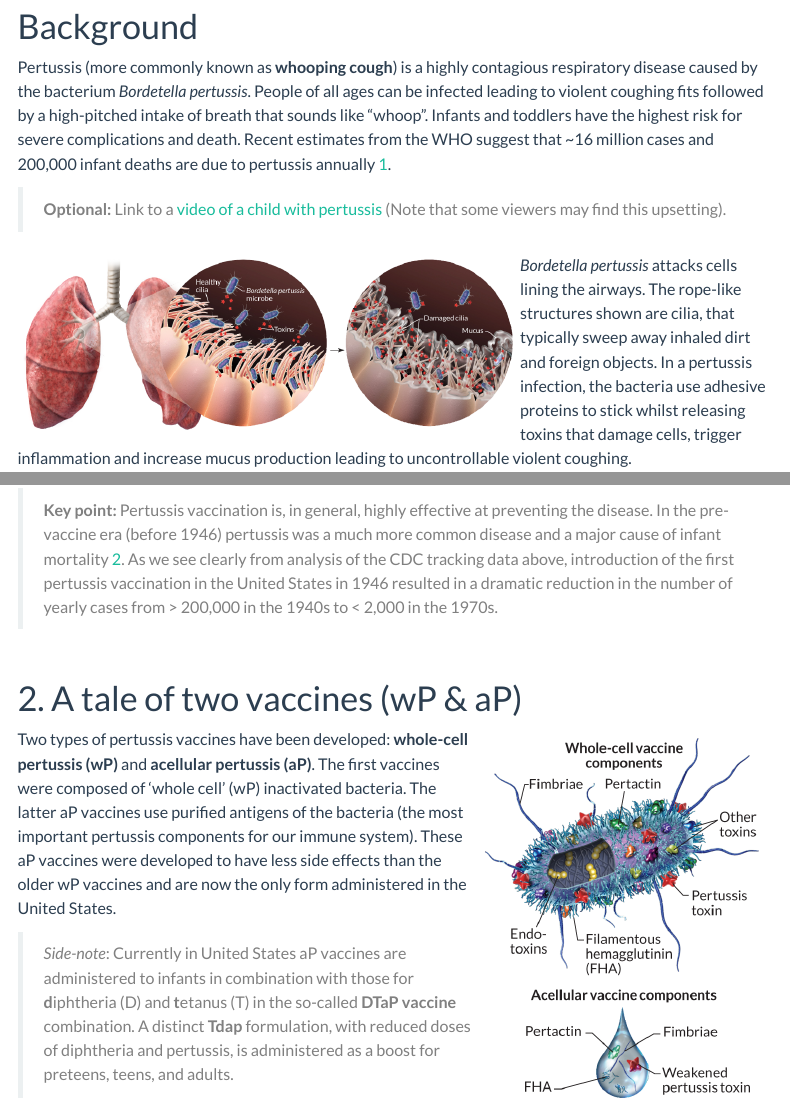
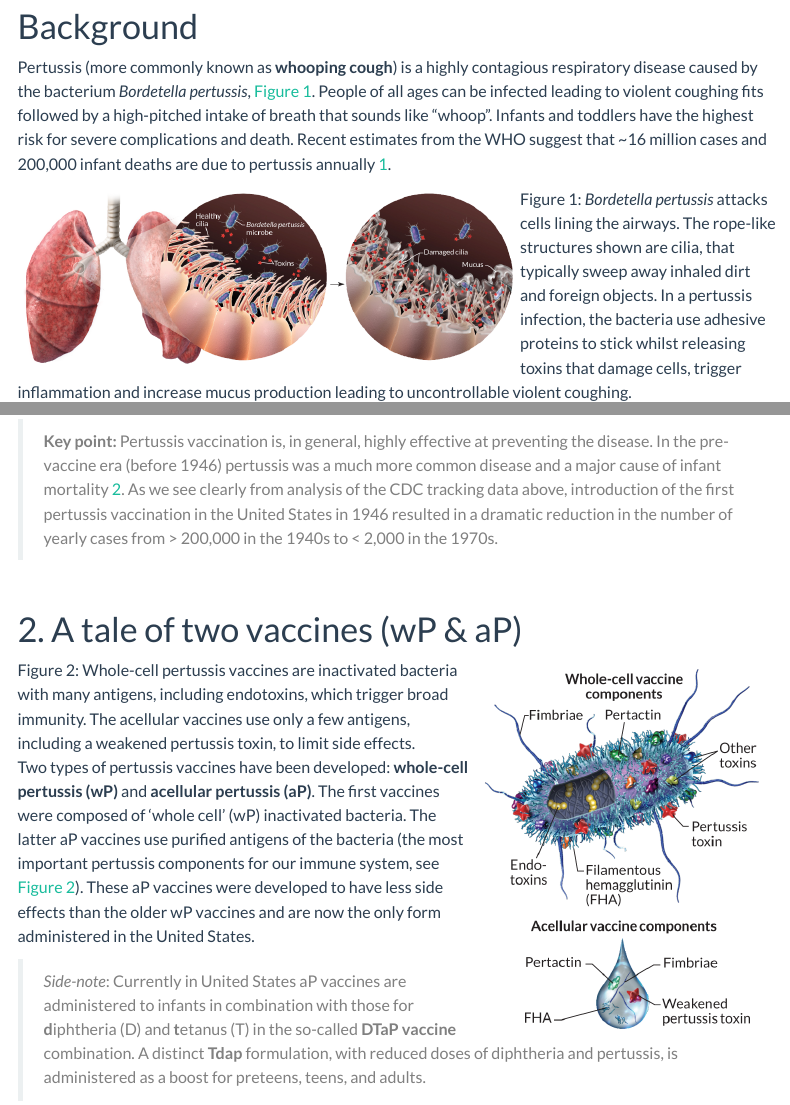
Before and after one commit to bioboot/cmi_pb_labclass, a Quarto document (quarto_format/quarto_update.qmd): the page in a window 1100 px wide, from 250 px down, and a second part further down, joined at a grey line. Rendered offline with R 4.5, knitr and Pandoc in place of Quarto, with nearby package versions; some code elsewhere in the file could not run offline; menus at the side of the page are left out; long lines of code are wrapped.

Commit message:
Add quarto figure referencing

```diff
--- a/quarto_format/quarto_update.qmd
+++ b/quarto_format/quarto_update.qmd
@@ -27,13 +27,13 @@
 
 # Background
 
-Pertussis (more commonly known as **whooping cough**) is a highly contagious respiratory disease caused by the bacterium *Bordetella pertussis*. People of all ages can be infected leading to violent coughing fits followed by a high-pitched intake of breath that sounds like "whoop". Infants and toddlers have the highest risk for severe complications and death. Recent estimates from the WHO suggest that ~16 million cases and 200,000 infant deaths are due to pertussis annually [1](https://pubmed.ncbi.nlm.nih.gov/20466419/).
+Pertussis (more commonly known as **whooping cough**) is a highly contagious respiratory disease caused by the bacterium *Bordetella pertussis*, @fig-pretussis. People of all ages can be infected leading to violent coughing fits followed by a high-pitched intake of breath that sounds like "whoop". Infants and toddlers have the highest risk for severe complications and death. Recent estimates from the WHO suggest that ~16 million cases and 200,000 infant deaths are due to pertussis annually [1](https://pubmed.ncbi.nlm.nih.gov/20466419/).
+
+![*Bordetella pertussis* attacks cells lining the airways. The rope-like structures shown are cilia, that typically sweep away inhaled dirt and foreign objects. In a pertussis infection, the bacteria use adhesive proteins to stick whilst releasing toxins that damage cells, trigger inflammation and increase mucus production leading to uncontrollable violent coughing.](images/pretussis_in_lungs.png "Bordetella pertussis produces a number of adhesins and toxins, which are important in pathogenesis. Following inhalation, *B. pertussis* adheres to ciliated epithelium in the trachea and bronchi and release these extracellular toxins. "){#fig-pretussis style="float: left;" width="500"}
+
 
 > **Optional:** Link to a [video of a child with pertussis](https://www.youtube.com/watch?v=S3oZrMGDMMw) (Note that some viewers may find this upsetting).
 
-![](images/pretussis_in_lungs.png "Bordetella pertussis produces a number of adhesins and toxins, which are important in pathogenesis. Following inhalation, B. pertussis adheres to ciliated epithelium in the trachea and bronchi and release extracellular toxins."){style="float: left;" width="500"}
-
-*Bordetella pertussis* attacks cells lining the airways. The rope-like structures shown are cilia, that typically sweep away inhaled dirt and foreign objects. In a pertussis infection, the bacteria use adhesive proteins to stick whilst releasing toxins that damage cells, trigger inflammation and increase mucus production leading to uncontrollable violent coughing.
 
 
 # 1. Investigating pertussis cases by year
@@ -119,8 +119,9 @@
 
 # 2. A tale of two vaccines (wP & aP)
 
-![](images/vacine.png "Whole-cell pertussis vaccines are inactivated bacteria with many antigens, including endotoxins, which trigger broad immunity. The acellular vaccines use only a few antigens, including a weakened pertussis toxin, to limit side effects."){style="float: right;" width="300"}
-Two types of pertussis vaccines have been developed: **whole-cell pertussis (wP)** and **acellular pertussis (aP)**. The first vaccines were composed of ‘whole cell’ (wP) inactivated bacteria. The latter aP vaccines use purified antigens of the bacteria (the most important pertussis components for our immune system). These aP vaccines were developed to have less side effects than the older wP vaccines and are now the only form administered in the United States.
+![Whole-cell pertussis vaccines are inactivated bacteria with many antigens, including endotoxins, which trigger broad immunity. The acellular vaccines use only a few antigens, including a weakened pertussis toxin, to limit side effects.](images/vacine.png "Whole-cell pertussis vaccines are inactivated bacteria with many antigens, including endotoxins, which trigger broad immunity. The acellular vaccines use only a few antigens, including a weakened pertussis toxin, to limit side effects."){#fig-vacine style="float: right;" width="300"}
+
+Two types of pertussis vaccines have been developed: **whole-cell pertussis (wP)** and **acellular pertussis (aP)**. The first vaccines were composed of ‘whole cell’ (wP) inactivated bacteria. The latter aP vaccines use purified antigens of the bacteria (the most important pertussis components for our immune system, see @fig-vacine). These aP vaccines were developed to have less side effects than the older wP vaccines and are now the only form administered in the United States.
 
 
 > *Side-note*: Currently in United States aP vaccines are administered to infants in combination with those for **d**iphtheria (D) and **t**etanus (T) in the so-called **DTaP vaccine** combination.  A distinct **Tdap** formulation, with reduced doses of diphtheria and pertussis, is administered as a boost for preteens, teens, and adults.
```
